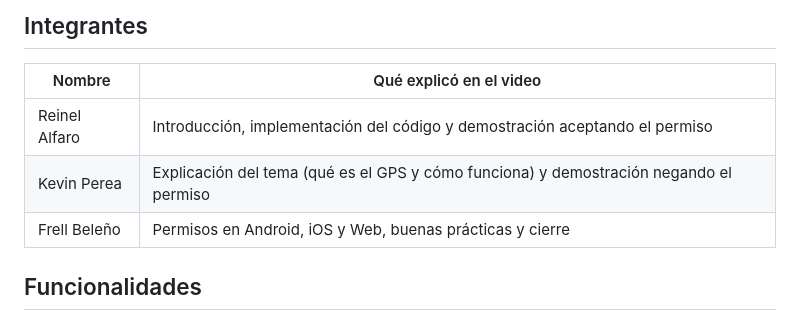
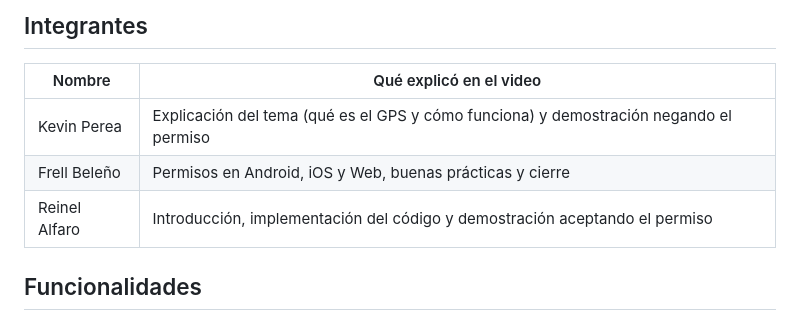
Before and after one commit to Reinel-ing/gps_mapas_grupo3, a Markdown page: README.md, the part around one of its changes. GitHub-like rendering.

Commit message:
Ordenar integrantes en el README

```diff
--- a/README.md
+++ b/README.md
@@ -10,9 +10,9 @@ La app obtiene la ubicación del dispositivo con [`geolocator`](https://pub.dev/
 
 | Nombre | Qué explicó en el video |
 |---|---|
-| Reinel Alfaro | Introducción, implementación del código y demostración aceptando el permiso |
 | Kevin Perea | Explicación del tema (qué es el GPS y cómo funciona) y demostración negando el permiso |
 | Frell Beleño | Permisos en Android, iOS y Web, buenas prácticas y cierre |
+| Reinel Alfaro | Introducción, implementación del código y demostración aceptando el permiso |
 
 ## Funcionalidades
 
```
Also changed, not shown: other parts of README.md (+1 -1 lines).
